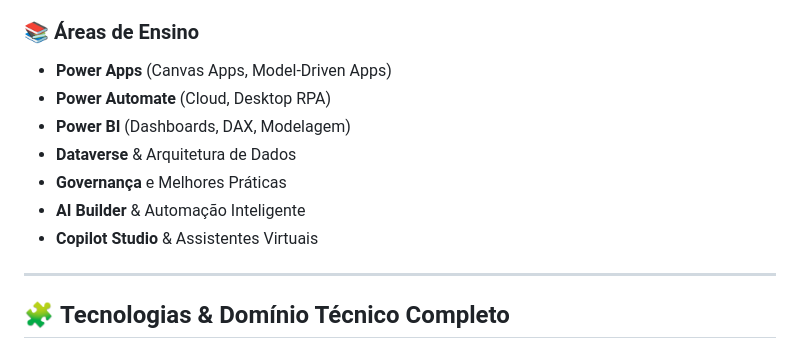
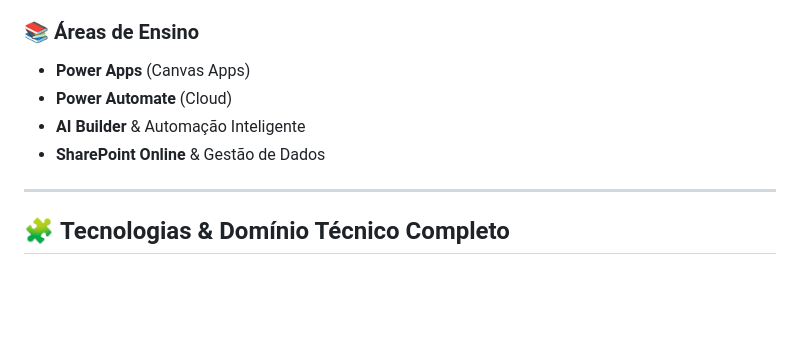
Before and after one commit to leonardozanre/leonardozanre.github.io, a Markdown page: README.md, the part around the change. Rendered like a GitHub page; blank space fills up the shorter version.

```diff
--- a/README.md
+++ b/README.md
@@ -53,13 +53,10 @@ Atuo como **instrutor e mentor desde 2021**, com experiência comprovada em:
 - **Impacta** – Cursos técnicos e capacitação especializada
 
 ### 📚 **Áreas de Ensino**
-- **Power Apps** (Canvas Apps, Model-Driven Apps)
-- **Power Automate** (Cloud, Desktop RPA)
-- **Power BI** (Dashboards, DAX, Modelagem)
-- **Dataverse** & Arquitetura de Dados
-- **Governança** e Melhores Práticas
+- **Power Apps** (Canvas Apps)
+- **Power Automate** (Cloud)
 - **AI Builder** & Automação Inteligente
-- **Copilot Studio** & Assistentes Virtuais
+- **SharePoint Online** & Gestão de Dados
 
 ---
 
```
